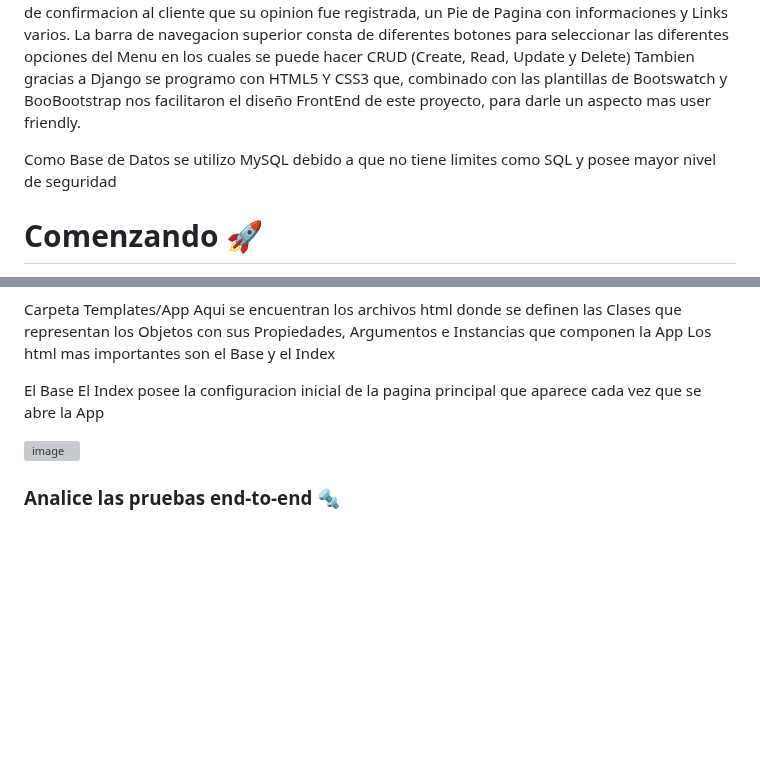
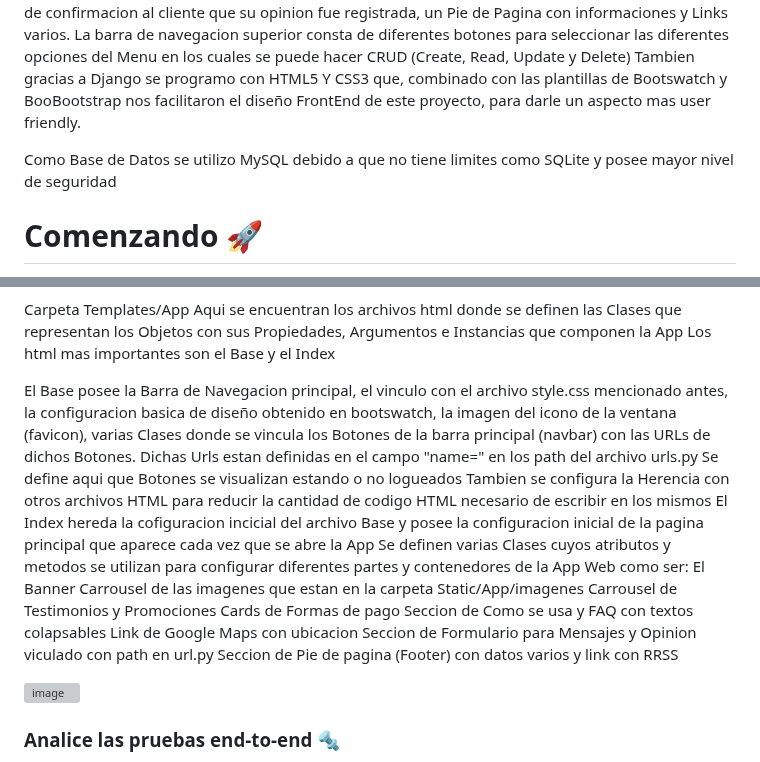
Before and after one commit to BryanRB519/Menu-Restaurante, a Markdown page: README.md, 2 parts joined by grey strips. GitHub-like rendering; blank space fills up the shorter version; grey boxes are pictures that could not be loaded.

```diff
--- a/README.md
+++ b/README.md
@@ -7,7 +7,7 @@ Consta de Barras de Navegacion, Carrousel de imagenes, carrousel de opiniones y
 La barra de navegacion superior consta de diferentes botones para seleccionar las diferentes opciones del Menu en los cuales se puede hacer CRUD (Create, Read, Update y Delete)
 Tambien gracias a Django se programo con HTML5 Y CSS3 que, combinado con las plantillas de Bootswatch y BooBootstrap nos facilitaron el diseño FrontEnd de este proyecto, para darle un aspecto mas user friendly.
 
-Como Base de Datos se utilizo MySQL debido a que no tiene limites como SQL y posee mayor nivel de seguridad
+Como Base de Datos se utilizo MySQL debido a que no tiene limites como SQLite y posee mayor nivel de seguridad
 
 # Comenzando 🚀
 
@@ -71,8 +71,21 @@ Carpeta Templates/App
    Aqui se encuentran los archivos html donde se definen las Clases que representan los Objetos con sus Propiedades, Argumentos e Instancias que componen la App
    Los html mas importantes son el Base y el Index
 
-   El Base
-   El Index posee la configuracion inicial de la pagina principal que aparece cada vez que se abre la App
+   El Base posee la Barra de Navegacion principal, el vinculo con el archivo style.css mencionado antes, la configuracion basica de diseño obtenido en bootswatch, la imagen del icono de la ventana (favicon), varias Clases donde se vincula los Botones de la barra principal (navbar) con las URLs de dichos Botones. Dichas Urls estan definidas en el campo "name=" en los path del archivo urls.py
+   Se define aqui que Botones se visualizan estando o no logueados
+   Tambien se configura la Herencia con otros archivos HTML para reducir la cantidad de codigo HTML necesario de escribir  en los mismos
+   El Index hereda la cofiguracion incicial del archivo Base y posee la configuracion inicial de la pagina principal que aparece cada vez que se abre la App
+   Se definen varias Clases cuyos atributos y metodos se utilizan para configurar diferentes partes y contenedores de la App Web como ser:
+   El Banner
+   Carrousel de las imagenes que estan en la carpeta Static/App/imagenes
+   Carrousel de Testimonios y Promociones
+   Cards de Formas de pago
+   Seccion de Como se usa y FAQ con textos colapsables
+   Link de Google Maps con ubicacion
+   Seccion de Formulario para Mensajes y Opinion viculado con path en url.py
+   Seccion de Pie de pagina (Footer) con datos varios y link con RRSS
+
+
 
 ![image](https://github.com/user-attachments/assets/71b42346-78fa-4ef0-ba9f-40659f9d2ea0)
 
```
